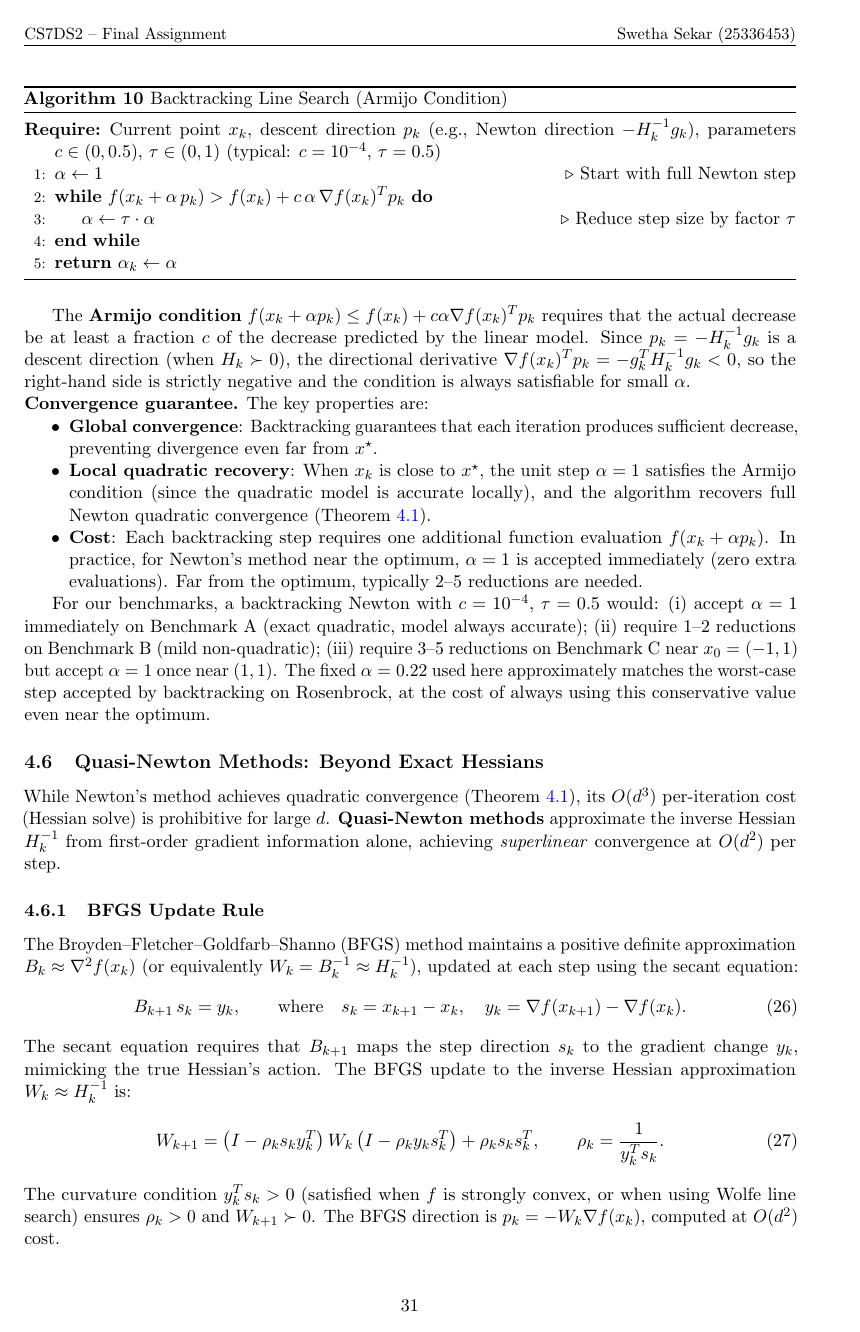
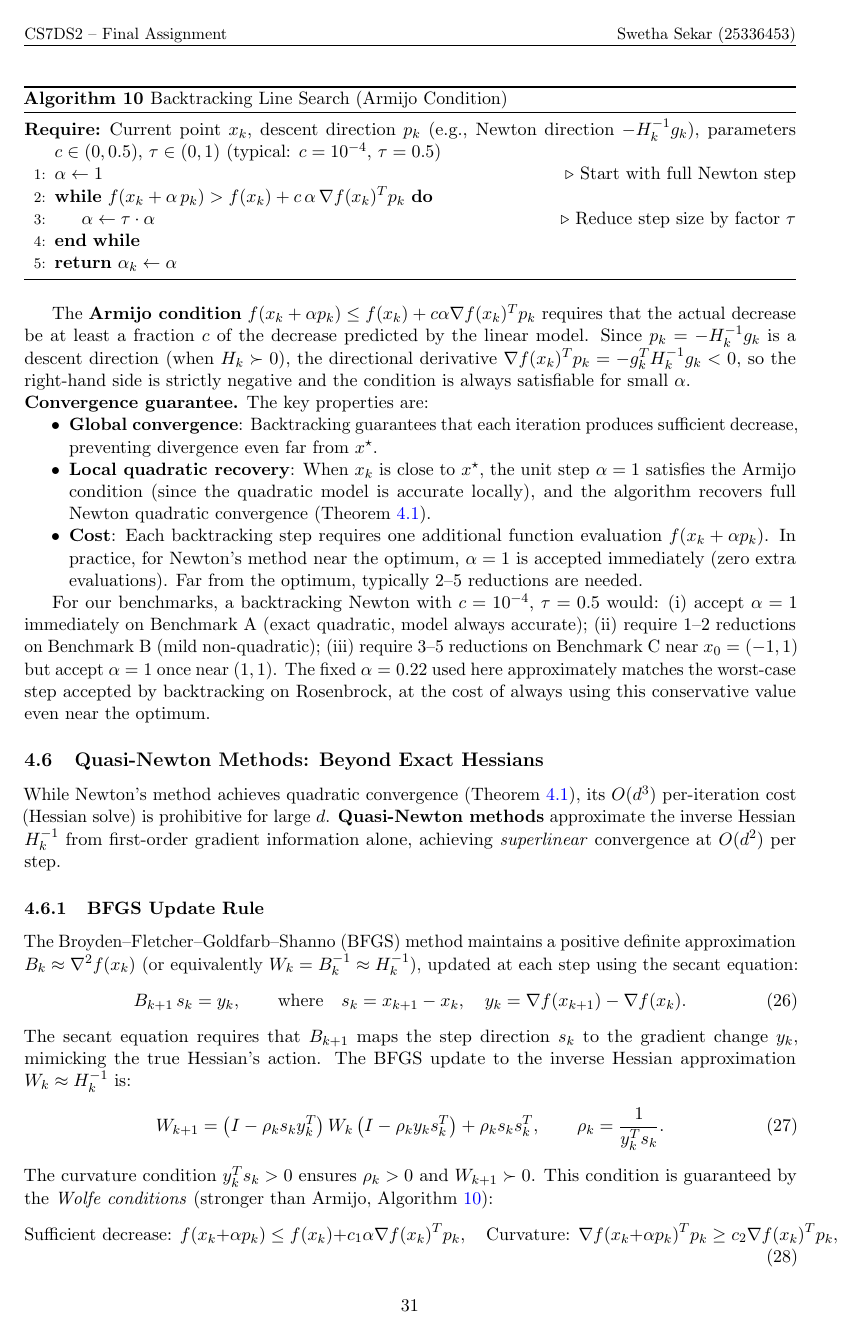
Before and after one commit to Sekar-Swetha/optimisation, a LaTeX problem sheet (final_assignment/CS7DS2_Final_Report_routine.tex): page 31 of 62. Compiled offline with pdfLaTeX.

Commit message:
routine pass 53-54: conclusion update + Wolfe conditions for BFGS
Pass 53: Updated Key Finding 3 to reference Nesterov strongly convex rate
(Theorem thm:nesterov_sc) with 7x empirical vs 50x asymptotic speedup.
Pass 54: Added formal Wolfe conditions (sufficient decrease + curvature)
in BFGS section, with proof sketch that y_k^T s_k > 0 follows from curvature
condition. References Armijo Algorithm for the weaker sufficient-decrease form.

https://claude.ai/code/session_0116ZGJMTKZH7hTTaa5E1feV

```diff
--- a/final_assignment/CS7DS2_Final_Report_routine.tex
+++ b/final_assignment/CS7DS2_Final_Report_routine.tex
@@ -931,7 +931,12 @@ The secant equation requires that $B_{k+1}$ maps the step direction $s_k$ to the
 \label{eq:bfgs_update}
 W_{k+1} = \left(I - \rho_k s_k y_k^T\right) W_k \left(I - \rho_k y_k s_k^T\right) + \rho_k s_k s_k^T, \qquad \rho_k = \frac{1}{y_k^T s_k}.
 \end{equation}
-The curvature condition $y_k^T s_k > 0$ (satisfied when $f$ is strongly convex, or when using Wolfe line search) ensures $\rho_k > 0$ and $W_{k+1} \succ 0$. The BFGS direction is $p_k = -W_k \nabla f(x_k)$, computed at $O(d^2)$ cost.
+The curvature condition $y_k^T s_k > 0$ ensures $\rho_k > 0$ and $W_{k+1} \succ 0$. This condition is guaranteed by the \emph{Wolfe conditions} (stronger than Armijo, Algorithm~\ref{alg:armijo}):
+\begin{equation}
+\text{Sufficient decrease: } f(x_k + \alpha p_k) \leq f(x_k) + c_1 \alpha \nabla f(x_k)^T p_k, \quad
+\text{Curvature: } \nabla f(x_k + \alpha p_k)^T p_k \geq c_2 \nabla f(x_k)^T p_k,
+\end{equation}
+with $0 < c_1 < c_2 < 1$ (typically $c_1 = 10^{-4}$, $c_2 = 0.9$). The curvature condition prevents the step size from being too small and guarantees $y_k^T s_k = [\nabla f(x_{k+1}) - \nabla f(x_k)]^T s_k \geq (c_2 - 1)\nabla f(x_k)^T p_k > 0$ (since $\nabla f(x_k)^T p_k < 0$ for a descent direction). Without the Wolfe curvature condition (pure Armijo backtracking), the BFGS update can become ill-conditioned. The BFGS direction is $p_k = -W_k \nabla f(x_k)$, computed at $O(d^2)$ cost.
 
 \begin{theorem}[BFGS superlinear convergence]
 \label{thm:bfgs}
```
Also changed, not shown: final_assignment/CS7DS2_Final_Report_routine.tex (2 more changed lines).
